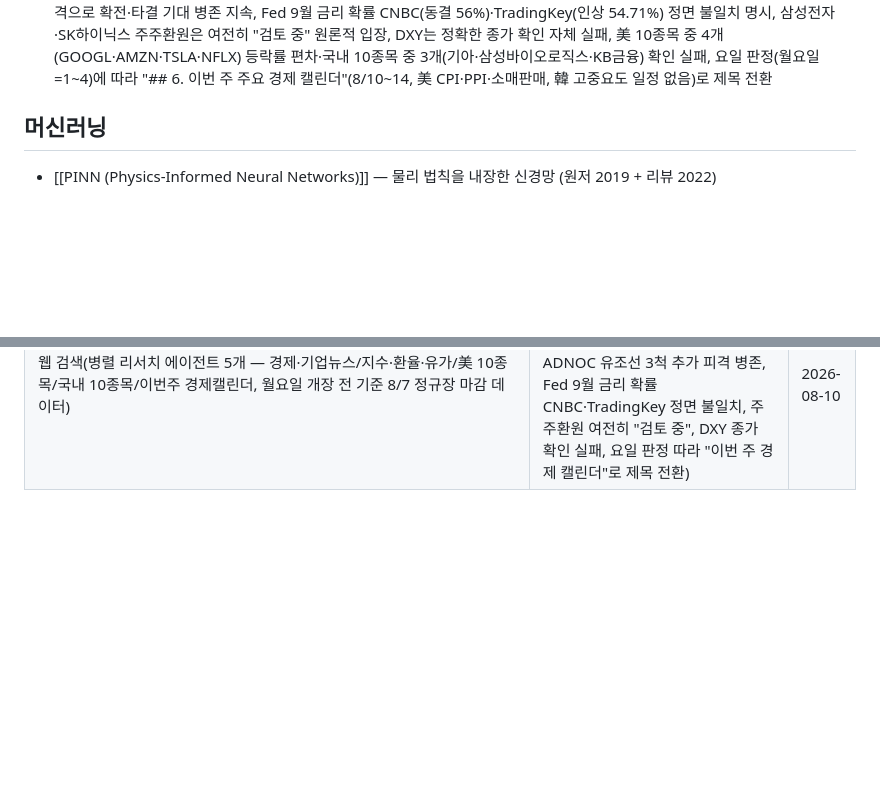
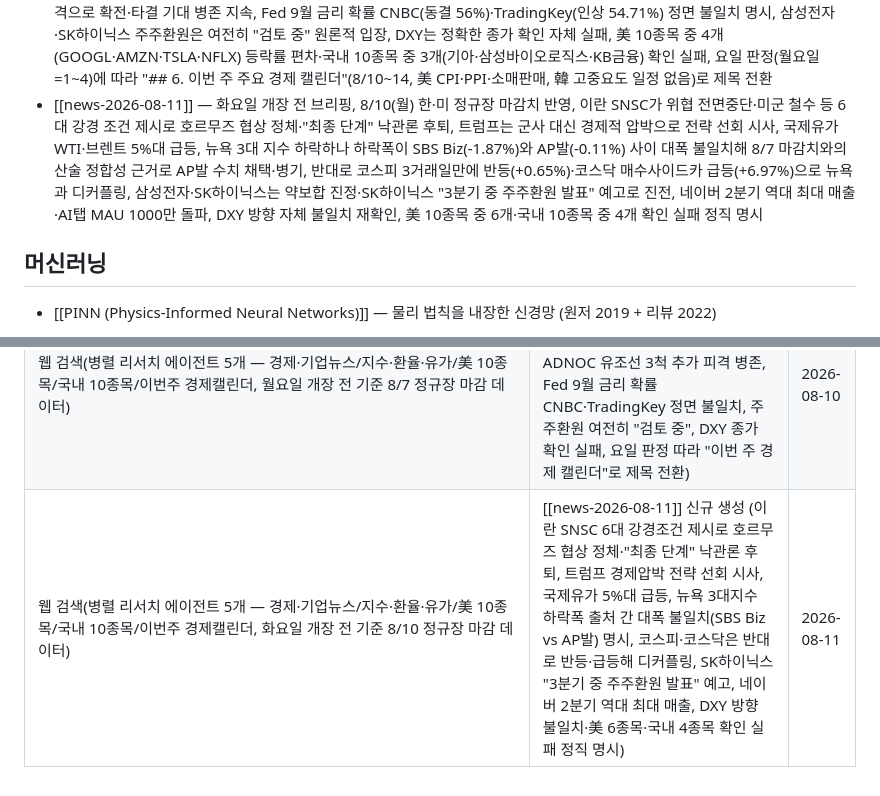
Before and after one commit to Hi-Dear/llm-wiki-han, a Markdown page: Wiki/Home.md, 2 parts joined by grey strips. GitHub-like rendering; blank space fills up the shorter version.

```diff
--- a/Wiki/Home.md
+++ b/Wiki/Home.md
@@ -45,6 +45,7 @@ updated: 2026-08-10
 - [[news-2026-08-08]] — 토요일(휴장) 브리핑, 지수·환율·국내종목은 8/7(금) 정규장 마감치, 美 7월 NFP 2.3만명 감소 "고용 쇼크"(예상 +8만명 정반대)에도 뉴욕 3대지수 동반 상승(S&P500 사상 최고치 7,757.64)하며 연준 9월 금리인상 전망이 인하 쪽으로 후퇴, SK하이닉스 엔비디아 HBM4 물량축소 우려로 -4.88%·네이버 2분기 매출 역대최대에도 이익 컨센서스 하회로 -7.1% 급락, 삼성전자 D램 점유율 1위 재탈환+삼성·SK 대규모 주주환원 기대감, 코스닥·달러엔·유로달러·DXY·WTI·브렌트유는 출처 간 수치 불일치를 정직하게 명시, "## 6. 다음 주 주요 경제 캘린더"(8/10~14, 美 CPI·PPI·소매판매, 韓 고중요도 일정 없음) 신설, 종가표는 유지하되 SVG 히트맵은 이번 회차부터 생성하지 않음(운영 방침 변경)
 - [[news-2026-08-09]] — 일요일(이틀째 휴장) 브리핑, 지수·환율·유가·종목은 [[news-2026-08-08]]과 동일한 8/7(금) 마감치 유지, 주말 사이 UAE ADNOC 유조선이 호르무즈 해협에서 이란 미사일 피격(8/8)당하는 확전 이벤트 발생 vs 같은 날 이란 외무장관은 "협상 타결 임박" 발언도 병존하는 모순적 상황, SK하이닉스 급락 후 증권가 "과매도" 의견(KB증권 목표가 420만원 유지)·주주환원은 여전히 공식 확정 발표 없음, 코스닥·달러엔·DXY 기존 불일치 항목 재검증으로 상당수 해소(798.81·157.6엔대·99.6대로 정리), 유가는 상승 쪽에 무게가 실렸으나 완전 해소는 아님, 美 10종목 중 8개·국내 10종목 중 4개는 출처 간 불일치·확인 실패로 정직하게 명시, "## 6. 다음 주 주요 경제 캘린더"(8/10~14) 유지
 - [[news-2026-08-10]] — 월요일 개장 전 브리핑, 한·미 증시 모두 개장 전이라 지수·환율·유가·종목은 여전히 8/7(금) 마감치 유지, 이란 외무장관 "오만과 호르무즈 항로 협상 최종 단계"(8/9) 재확인이나 정식 서명은 아직 없고 같은 주 ADNOC 유조선 3척 추가 피격으로 확전·타결 기대 병존 지속, Fed 9월 금리 확률 CNBC(동결 56%)·TradingKey(인상 54.71%) 정면 불일치 명시, 삼성전자·SK하이닉스 주주환원은 여전히 "검토 중" 원론적 입장, DXY는 정확한 종가 확인 자체 실패, 美 10종목 중 4개(GOOGL·AMZN·TSLA·NFLX) 등락률 편차·국내 10종목 중 3개(기아·삼성바이오로직스·KB금융) 확인 실패, 요일 판정(월요일=1~4)에 따라 "## 6. 이번 주 주요 경제 캘린더"(8/10~14, 美 CPI·PPI·소매판매, 韓 고중요도 일정 없음)로 제목 전환
+- [[news-2026-08-11]] — 화요일 개장 전 브리핑, 8/10(월) 한·미 정규장 마감치 반영, 이란 SNSC가 위협 전면중단·미군 철수 등 6대 강경 조건 제시로 호르무즈 협상 정체·"최종 단계" 낙관론 후퇴, 트럼프는 군사 대신 경제적 압박으로 전략 선회 시사, 국제유가 WTI·브렌트 5%대 급등, 뉴욕 3대 지수 하락하나 하락폭이 SBS Biz(-1.87%)와 AP발(-0.11%) 사이 대폭 불일치해 8/7 마감치와의 산술 정합성 근거로 AP발 수치 채택·병기, 반대로 코스피 3거래일만에 반등(+0.65%)·코스닥 매수사이드카 급등(+6.97%)으로 뉴욕과 디커플링, 삼성전자·SK하이닉스는 약보합 진정·SK하이닉스 "3분기 중 주주환원 발표" 예고로 진전, 네이버 2분기 역대 최대 매출·AI탭 MAU 1000만 돌파, DXY 방향 자체 불일치 재확인, 美 10종목 중 6개·국내 10종목 중 4개 확인 실패 정직 명시
 
 ## 머신러닝
 
@@ -104,3 +105,4 @@ updated: 2026-08-10
 | 웹 검색(병렬 리서치 에이전트 5개 — 경제·기업뉴스/지수·환율·유가/美 10종목/국내 10종목/경제캘린더, 토요일 휴장일 기준 8/7 정규장 마감 데이터) | [[news-2026-08-08]] 신규 생성 (美 7월 NFP 2.3만명 감소 "고용 쇼크"에도 뉴욕 3대지수 동반 상승·S&P500 사상 최고치, 연준 9월 금리인상 전망 후퇴, SK하이닉스 -4.88%·네이버 -7.1% 급락, 삼성전자 D램 점유율 1위 탈환·주주환원 기대, 코스닥·달러엔·유로달러·DXY·WTI·브렌트유 출처 간 수치 불일치 다수 명시, 다음 주(8/10~14) 경제캘린더 신설 섹션 추가, 히트맵은 이번 회차부터 미생성) | 2026-08-08 |
 | 웹 검색(병렬 리서치 에이전트 5개 — 주말 경제·기업뉴스/지수·환율·유가 재검증/美 10종목/국내 10종목/다음주 경제캘린더, 일요일 이틀째 휴장일 기준 8/7 정규장 마감 데이터) | [[news-2026-08-09]] 신규 생성 (UAE ADNOC 유조선 호르무즈 해협 미사일 피격(8/8) vs 이란 "협상 타결 임박" 발언 병존, SK하이닉스 급락 후 증권가 과매도 의견, 코스닥·달러엔·DXY 기존 불일치 항목 재검증으로 상당수 해소, 유가는 상승 쪽 무게이나 미해소, 美·국내 종목 다수 불일치·확인실패 정직 명시) | 2026-08-09 |
 | 웹 검색(병렬 리서치 에이전트 5개 — 경제·기업뉴스/지수·환율·유가/美 10종목/국내 10종목/이번주 경제캘린더, 월요일 개장 전 기준 8/7 정규장 마감 데이터) | [[news-2026-08-10]] 신규 생성 (이란-오만 호르무즈 항로 협상 "최종 단계"이나 정식 서명 전·같은 주 ADNOC 유조선 3척 추가 피격 병존, Fed 9월 금리 확률 CNBC·TradingKey 정면 불일치, 주주환원 여전히 "검토 중", DXY 종가 확인 실패, 요일 판정 따라 "이번 주 경제 캘린더"로 제목 전환) | 2026-08-10 |
+| 웹 검색(병렬 리서치 에이전트 5개 — 경제·기업뉴스/지수·환율·유가/美 10종목/국내 10종목/이번주 경제캘린더, 화요일 개장 전 기준 8/10 정규장 마감 데이터) | [[news-2026-08-11]] 신규 생성 (이란 SNSC 6대 강경조건 제시로 호르무즈 협상 정체·"최종 단계" 낙관론 후퇴, 트럼프 경제압박 전략 선회 시사, 국제유가 5%대 급등, 뉴욕 3대지수 하락폭 출처 간 대폭 불일치(SBS Biz vs AP발) 명시, 코스피·코스닥은 반대로 반등·급등해 디커플링, SK하이닉스 "3분기 중 주주환원 발표" 예고, 네이버 2분기 역대 최대 매출, DXY 방향 불일치·美 6종목·국내 4종목 확인 실패 정직 명시) | 2026-08-11 |
```
Also changed, not shown: other parts of Wiki/Home.md (+1 -1 lines), Wiki/Log.md (+13 -0 lines), Wiki/투자/news-2026-08-11.md (added, +212 -0 lines).
